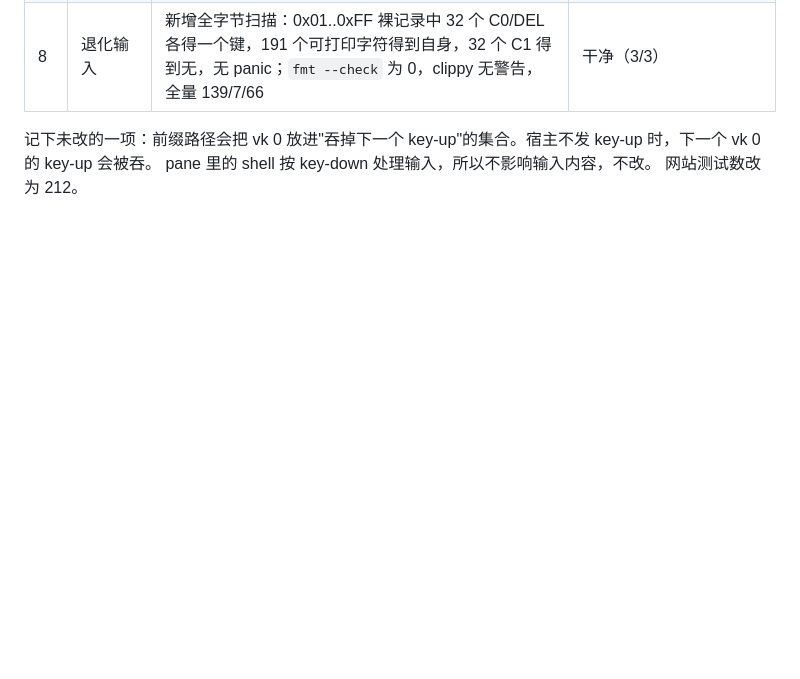
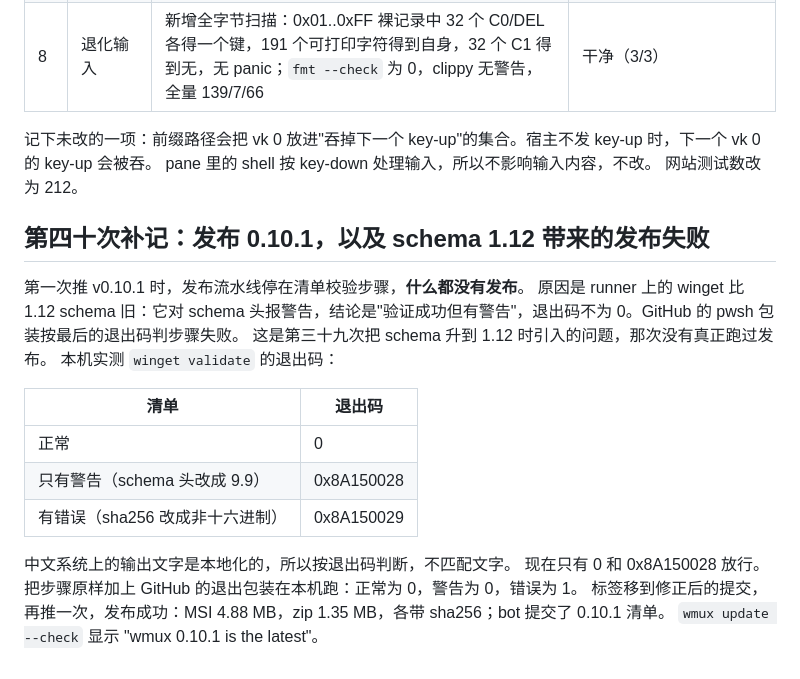
Before and after one commit to newdee/wmux, a Markdown page: docs/acceptance.md, the part around the change. Drawn GitHub-style; blank space fills up the shorter version.

Commit message:
docs: acceptance log for the 0.10.1 release
Co-Authored-By: Claude Opus 5.5 <noreply@anthropic.com>
Claude-Session: https://claude.ai/code/session_014Bt7iSC4UJuusMA5oGt4Lu

```diff
--- a/docs/acceptance.md
+++ b/docs/acceptance.md
@@ -2005,3 +2005,21 @@ CI 上 `join_pane_marks_and_exact_sizes` 失败：`select-pane -T logs` 之后 p
 记下未改的一项：前缀路径会把 vk 0 放进"吞掉下一个 key-up"的集合。宿主不发 key-up 时，下一个 vk 0 的 key-up 会被吞。
 pane 里的 shell 按 key-down 处理输入，所以不影响输入内容，不改。
 网站测试数改为 212。
+
+## 第四十次补记：发布 0.10.1，以及 schema 1.12 带来的发布失败
+
+第一次推 v0.10.1 时，发布流水线停在清单校验步骤，**什么都没有发布**。
+原因是 runner 上的 winget 比 1.12 schema 旧：它对 schema 头报警告，结论是"验证成功但有警告"，退出码不为 0。GitHub 的 pwsh 包装按最后的退出码判步骤失败。
+这是第三十九次把 schema 升到 1.12 时引入的问题，那次没有真正跑过发布。
+本机实测 `winget validate` 的退出码：
+
+| 清单 | 退出码 |
+|---|---|
+| 正常 | 0 |
+| 只有警告（schema 头改成 9.9） | 0x8A150028 |
+| 有错误（sha256 改成非十六进制） | 0x8A150029 |
+
+中文系统上的输出文字是本地化的，所以按退出码判断，不匹配文字。
+现在只有 0 和 0x8A150028 放行。把步骤原样加上 GitHub 的退出包装在本机跑：正常为 0，警告为 0，错误为 1。
+标签移到修正后的提交，再推一次，发布成功：MSI 4.88 MB，zip 1.35 MB，各带 sha256；bot 提交了 0.10.1 清单。
+`wmux update --check` 显示 "wmux 0.10.1 is the latest"。
```
